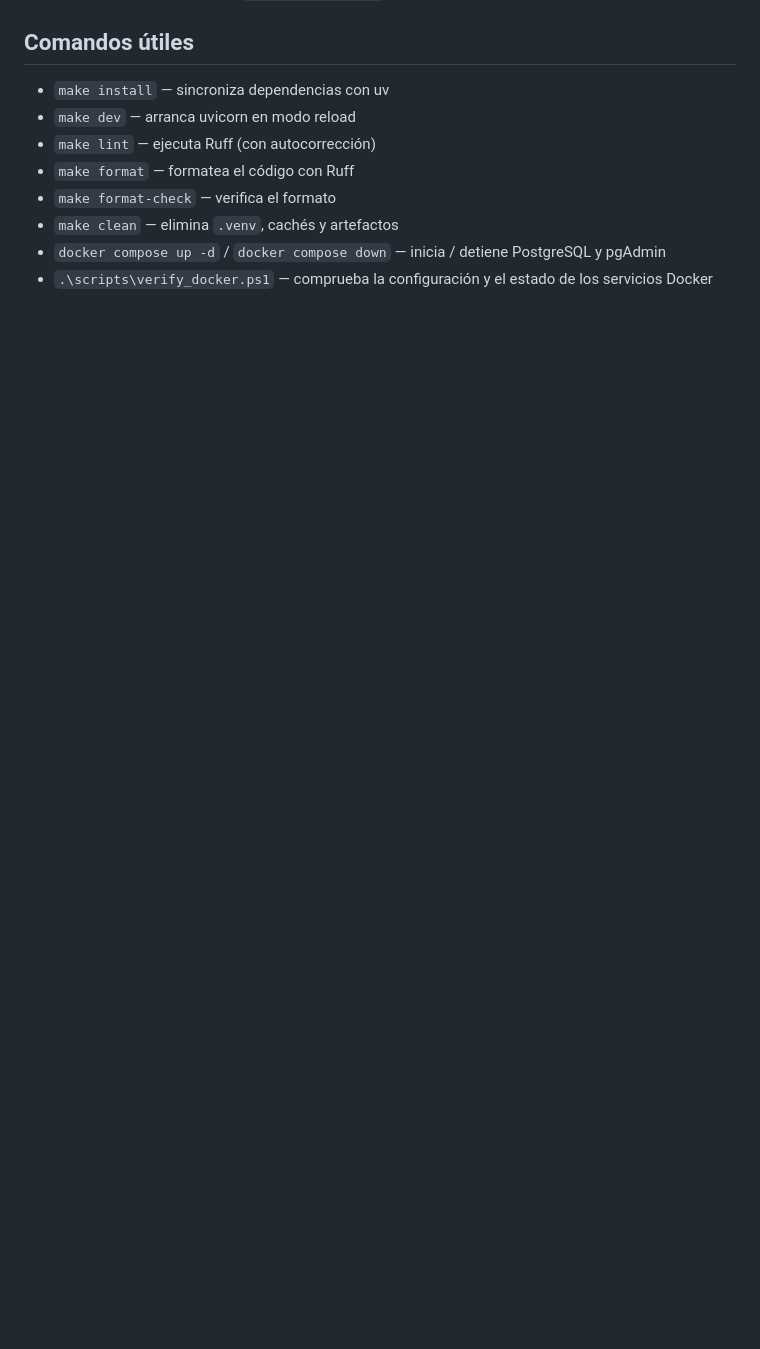
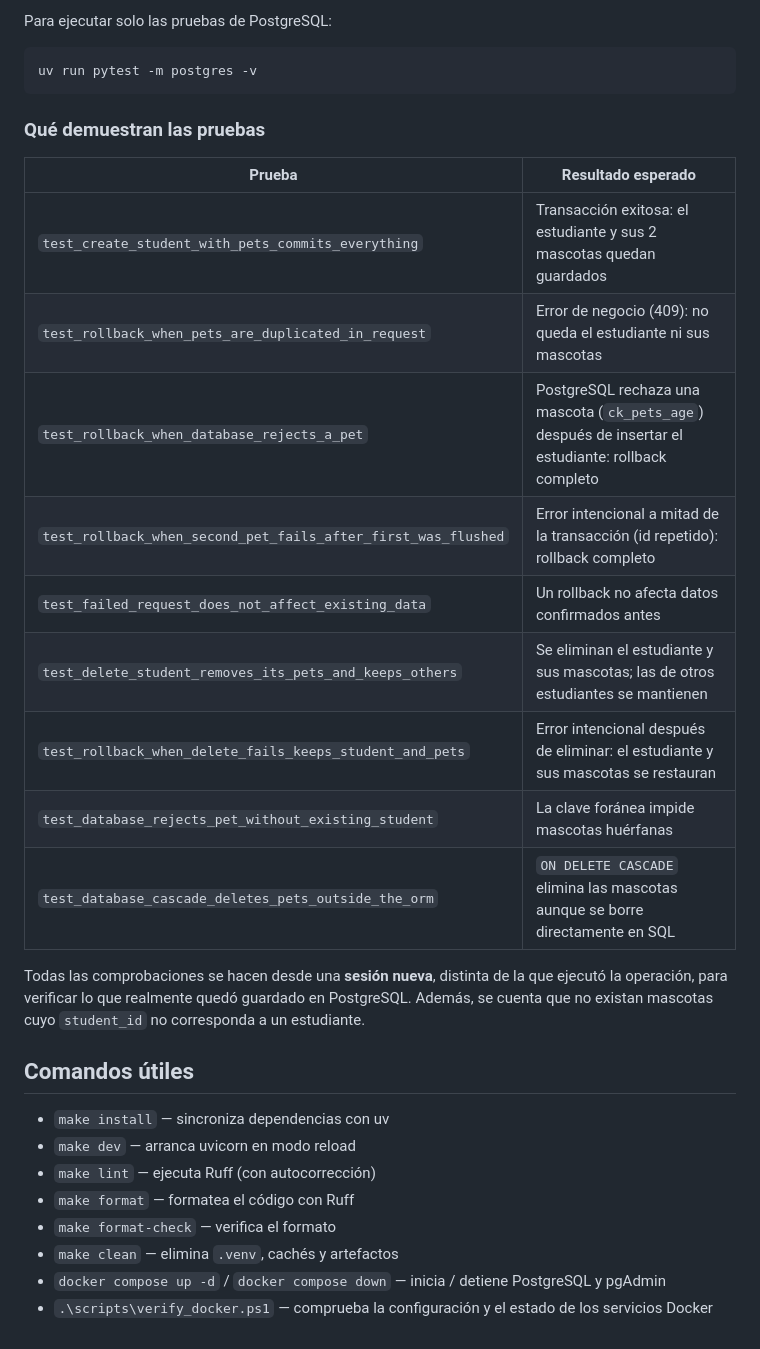
Before and after one commit to cnahuelcoy/icinf1108-taller-02, a Markdown page: README.md, the part around one of its changes. Drawn GitHub-style; blank space fills up the shorter version.

````diff
--- a/README.md
+++ b/README.md
@@ -459,3 +519,25 @@ uv run python -m app.database.check_connection
+Para ejecutar solo las pruebas de PostgreSQL:
+
+```powershell
+uv run pytest -m postgres -v
+```
+
+### Qué demuestran las pruebas
+
+| Prueba | Resultado esperado |
+| ------ | ------------------ |
+| `test_create_student_with_pets_commits_everything` | Transacción exitosa: el estudiante y sus 2 mascotas quedan guardados |
+| `test_rollback_when_pets_are_duplicated_in_request` | Error de negocio (409): no queda el estudiante ni sus mascotas |
+| `test_rollback_when_database_rejects_a_pet` | PostgreSQL rechaza una mascota (`ck_pets_age`) después de insertar el estudiante: rollback completo |
+| `test_rollback_when_second_pet_fails_after_first_was_flushed` | Error intencional a mitad de la transacción (id repetido): rollback completo |
+| `test_failed_request_does_not_affect_existing_data` | Un rollback no afecta datos confirmados antes |
+| `test_delete_student_removes_its_pets_and_keeps_others` | Se eliminan el estudiante y sus mascotas; las de otros estudiantes se mantienen |
+| `test_rollback_when_delete_fails_keeps_student_and_pets` | Error intencional después de eliminar: el estudiante y sus mascotas se restauran |
+| `test_database_rejects_pet_without_existing_student` | La clave foránea impide mascotas huérfanas |
+| `test_database_cascade_deletes_pets_outside_the_orm` | `ON DELETE CASCADE` elimina las mascotas aunque se borre directamente en SQL |
+
+Todas las comprobaciones se hacen desde una **sesión nueva**, distinta de la que ejecutó la operación, para verificar lo que realmente quedó guardado en PostgreSQL. Además, se cuenta que no existan mascotas cuyo `student_id` no corresponda a un estudiante.
+
 ## Comandos útiles
 
 - `make install` — sincroniza dependencias con uv
````
Also changed, not shown: other parts of README.md (+60 -0 lines).
